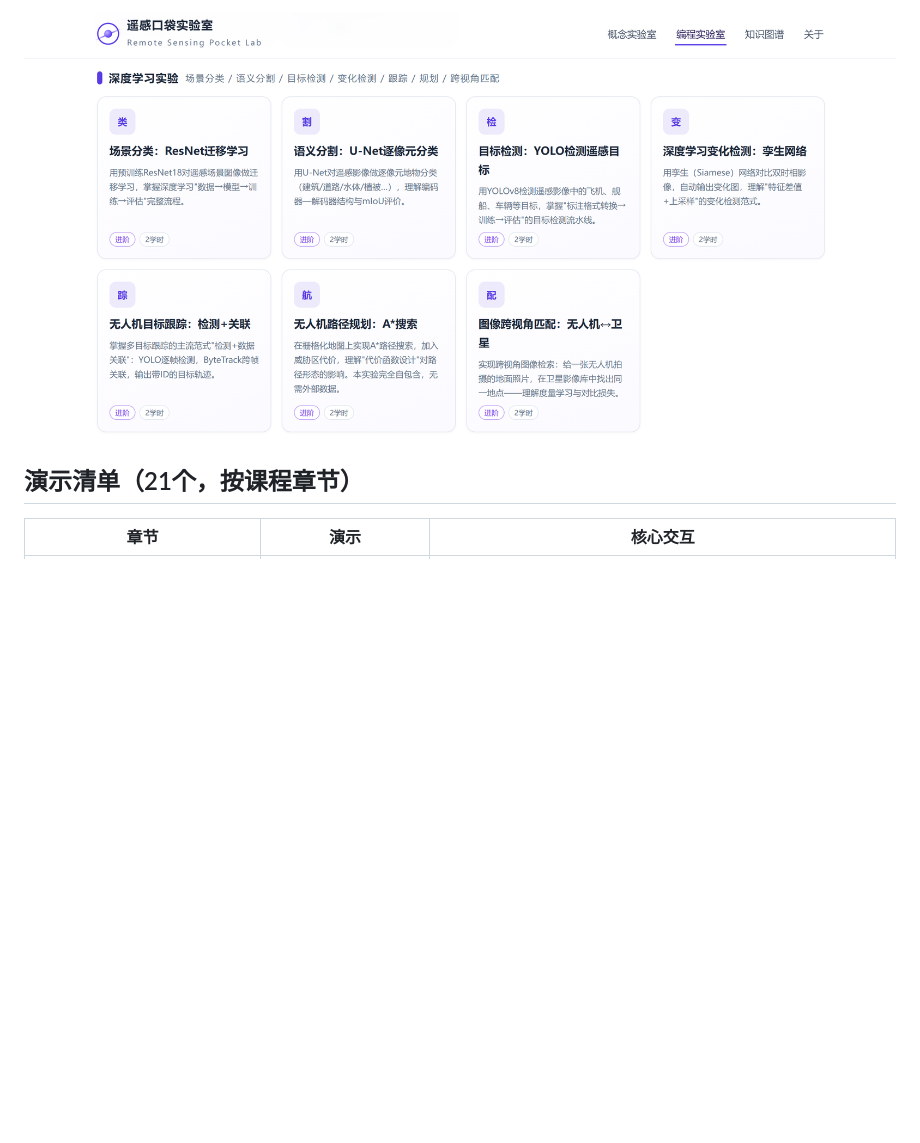
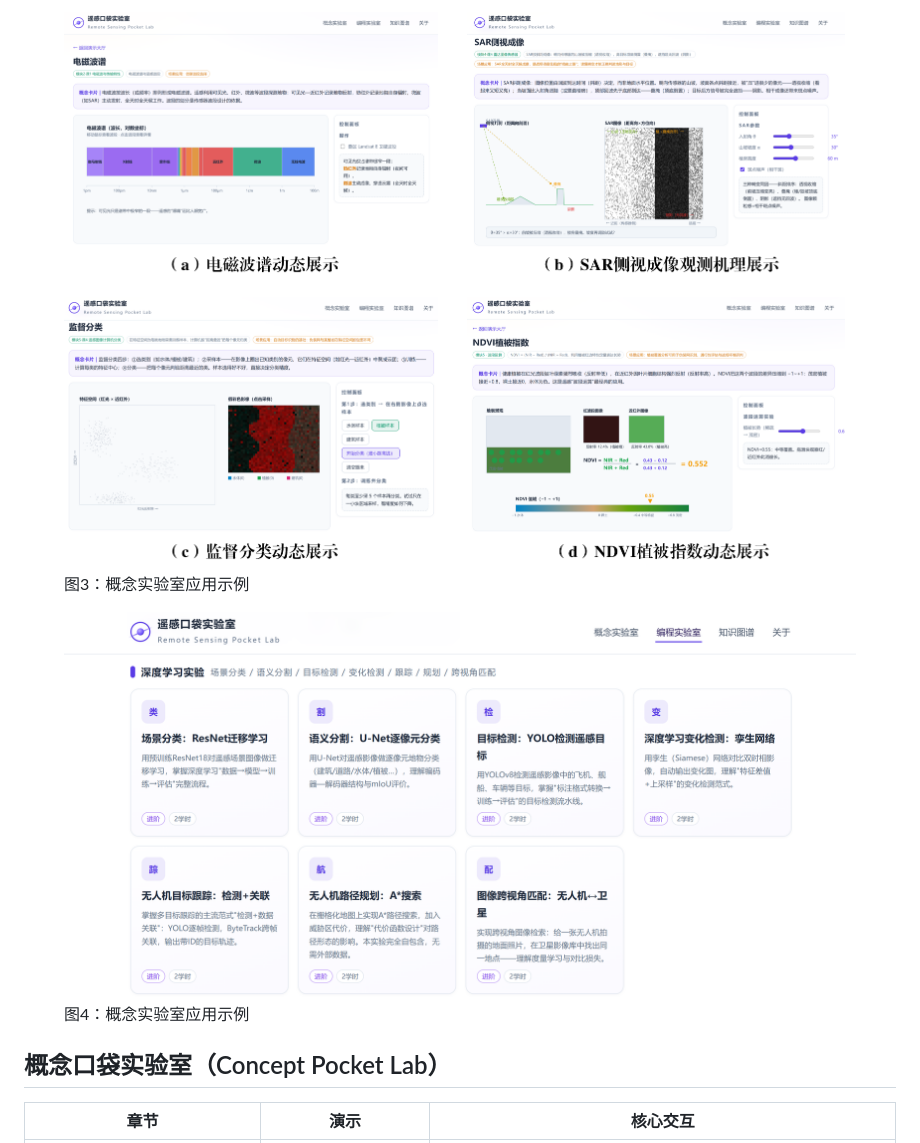
Before and after one commit to HELOBILLY/RSPLab, a Markdown page: README.md, the part around one of its changes. Drawn GitHub-style; blank space fills up the shorter version.

```diff
--- a/README.md
+++ b/README.md
@@ -13,7 +19,15 @@
 
-![编程口袋实验室](imgs/Fig3.png)
+<figure style="text-align: center;">
+  <img src="imgs/Fig2.png" alt="替代文本">
+  <figcaption>图3：概念实验室应用示例</figcaption>
+</figure>
 
-## 演示清单（21个，按课程章节）
+<figure style="text-align: center;">
+  <img src="imgs/Fig3.png" alt="替代文本">
+  <figcaption>图4：概念实验室应用示例</figcaption>
+</figure>
+
+## 概念口袋实验室（Concept Pocket Lab）
 
 | 章节 | 演示 | 核心交互 |
 |---|---|---|
```
Also changed, not shown: other parts of README.md (+19 -17 lines), imgs/main.png (added), 3 other files.
